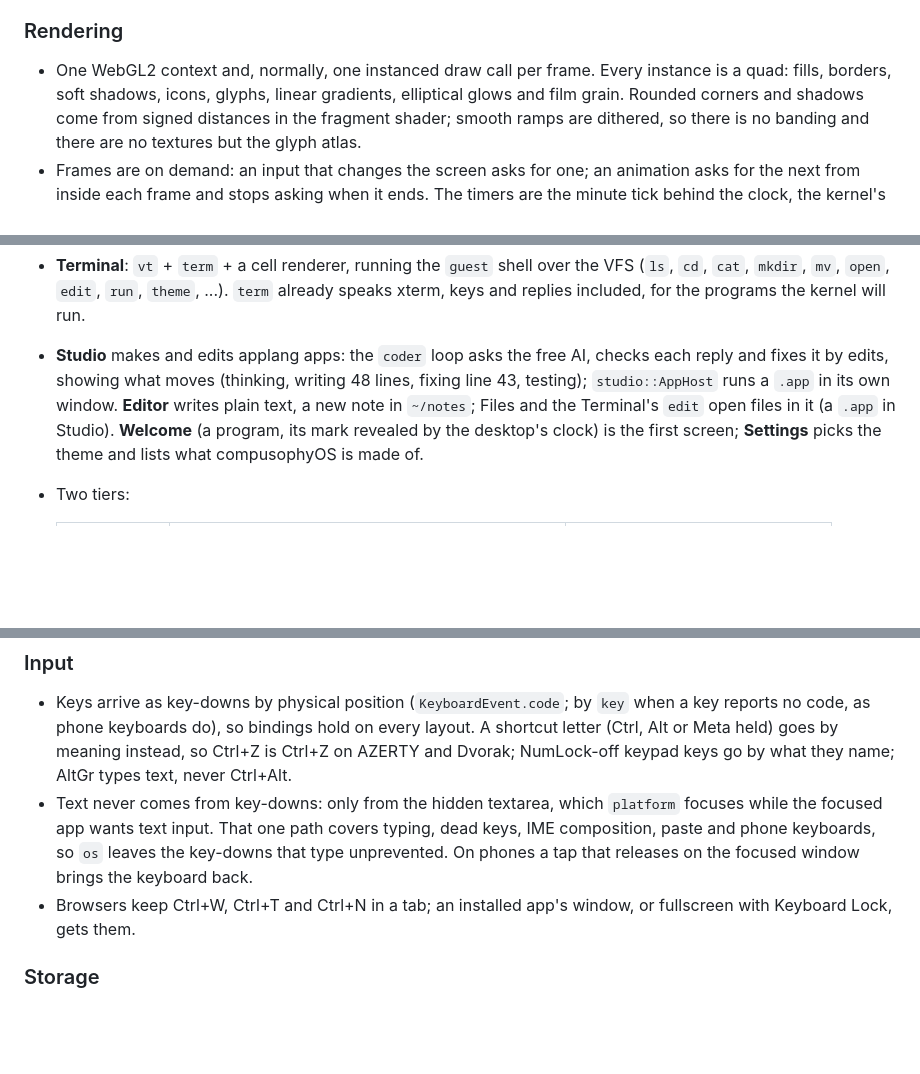
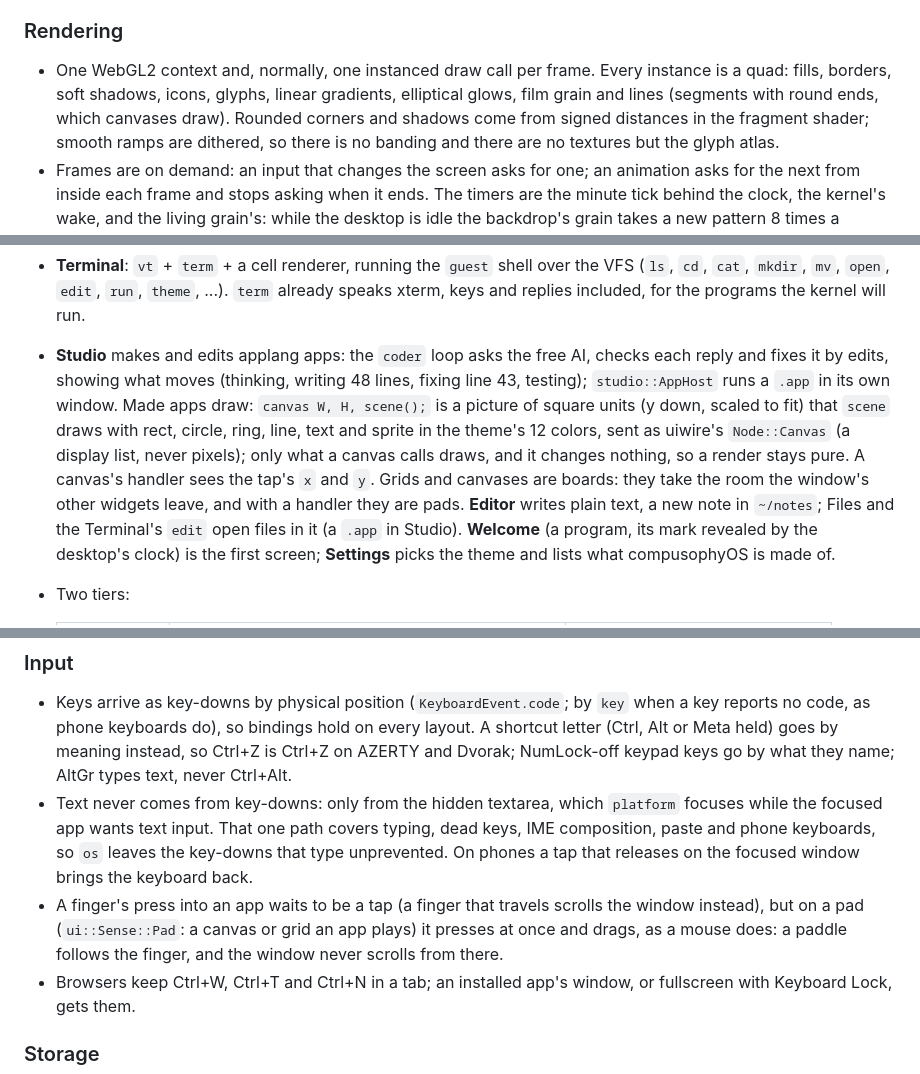
Before and after one commit to compusophy/computehub, a Markdown page: DESIGN.md, 3 parts joined by grey strips. Drawn GitHub-style; blank space fills up the shorter version.

Commit message:
DESIGN: canvases draw, lines are a kind, a finger plays a pad
Rendering gains lines; Apps says what a made app's canvas is and that
grids and canvases are boards; Input says a finger presses a pad at once
and drags it, never scrolling the window from there.

Co-Authored-By: Claude Opus 5.5 <noreply@anthropic.com>

```diff
--- a/DESIGN.md
+++ b/DESIGN.md
@@ -125,7 +125,8 @@ one. Forked crates keep their Apache-2.0 license and note their origin.
 
 - One WebGL2 context and, normally, one instanced draw call per frame.
   Every instance is a quad: fills, borders, soft shadows, icons, glyphs,
-  linear gradients, elliptical glows and film grain. Rounded corners and
+  linear gradients, elliptical glows, film grain and lines (segments with
+  round ends, which canvases draw). Rounded corners and
   shadows come from signed distances in the fragment shader; smooth ramps
   are dithered, so there is no banding and there are no textures but the
   glyph atlas.
@@ -266,7 +267,14 @@ one. Forked crates keep their Apache-2.0 license and note their origin.
 - **Studio** makes and edits applang apps: the `coder` loop asks the free
   AI, checks each reply and fixes it by edits, showing what moves (thinking,
   writing 48 lines, fixing line 43, testing); `studio::AppHost` runs a `.app`
-  in its own window. **Editor** writes plain text, a new note in `~/notes`;
+  in its own window. Made apps draw: `canvas W, H, scene();` is a picture
+  of square units (y down, scaled to fit) that `scene` draws with rect,
+  circle, ring, line, text and sprite in the theme's 12 colors, sent as
+  uiwire's `Node::Canvas` (a display list, never pixels); only what a
+  canvas calls draws, and it changes nothing, so a render stays pure. A
+  canvas's handler sees the tap's `x` and `y`. Grids and canvases are
+  boards: they take the room the window's other widgets leave, and with a
+  handler they are pads. **Editor** writes plain text, a new note in `~/notes`;
   Files and the Terminal's `edit` open files in it (a `.app` in Studio).
   **Welcome** (a program, its mark revealed by the desktop's clock)
   is the first screen; **Settings** picks the theme and
@@ -293,6 +301,10 @@ one. Forked crates keep their Apache-2.0 license and note their origin.
   covers typing, dead keys, IME composition, paste and phone keyboards, so
   `os` leaves the key-downs that type unprevented. On phones a tap that
   releases on the focused window brings the keyboard back.
+- A finger's press into an app waits to be a tap (a finger that travels
+  scrolls the window instead), but on a pad (`ui::Sense::Pad`: a canvas or
+  grid an app plays) it presses at once and drags, as a mouse does: a
+  paddle follows the finger, and the window never scrolls from there.
 - Browsers keep Ctrl+W, Ctrl+T and Ctrl+N in a tab; an installed app's
   window, or fullscreen with Keyboard Lock, gets them.
 
```
